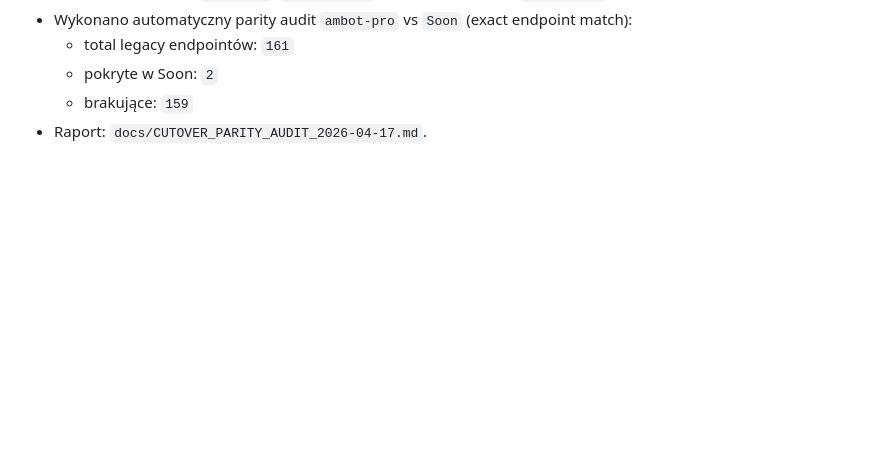
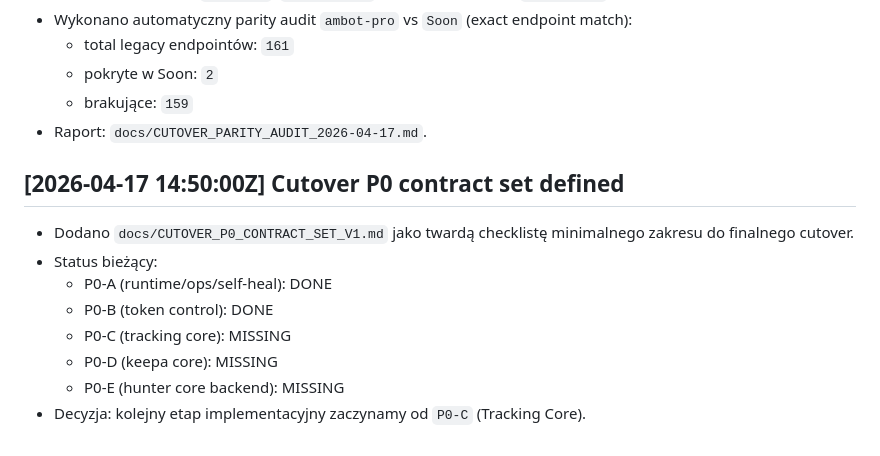
Before and after one commit to thisisnotajokee/Soon, a Markdown page: docs/PROJECT_WORKLOG.md, the part around the change. Drawn GitHub-style; blank space fills up the shorter version.

Commit message:
docs: define cutover p0 contract set (#60)

```diff
--- a/docs/PROJECT_WORKLOG.md
+++ b/docs/PROJECT_WORKLOG.md
@@ -1992,3 +1992,13 @@ Cel: stały zapis kluczowych decyzji, zmian i wyników weryfikacji.
   - pokryte w Soon: `2`
   - brakujące: `159`
 - Raport: `docs/CUTOVER_PARITY_AUDIT_2026-04-17.md`.
+
+## [2026-04-17 14:50:00Z] Cutover P0 contract set defined
+- Dodano `docs/CUTOVER_P0_CONTRACT_SET_V1.md` jako twardą checklistę minimalnego zakresu do finalnego cutover.
+- Status bieżący:
+  - P0-A (runtime/ops/self-heal): DONE
+  - P0-B (token control): DONE
+  - P0-C (tracking core): MISSING
+  - P0-D (keepa core): MISSING
+  - P0-E (hunter core backend): MISSING
+- Decyzja: kolejny etap implementacyjny zaczynamy od `P0-C` (Tracking Core).
```
Also changed, not shown: docs/CUTOVER_P0_CONTRACT_SET_V1.md (added, +85 -0 lines).
